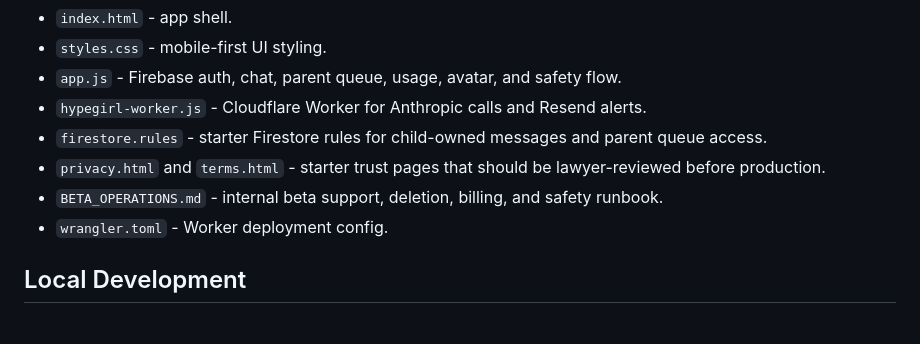
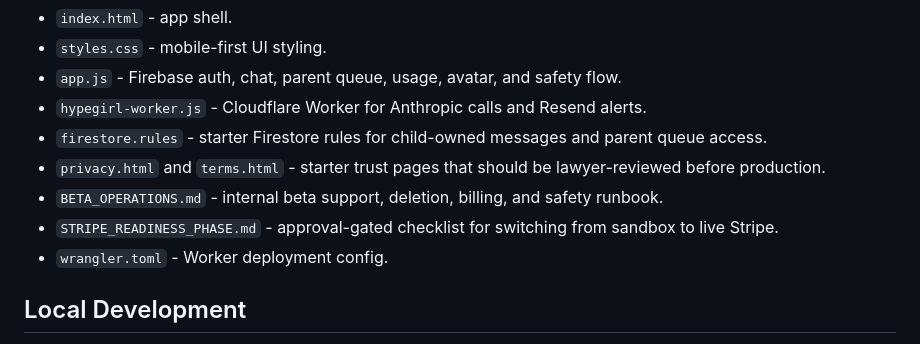
Before and after one commit to brookheightsmedia-wq/hypegirl, a Markdown page: README.md, the part around the change. GitHub-like rendering.

Commit message:
Add Stripe readiness phase checklist

```diff
--- a/README.md
+++ b/README.md
@@ -24,6 +24,7 @@ The product goal is not only "AI chat." It is a supportive chat experience where
 - `firestore.rules` - starter Firestore rules for child-owned messages and parent queue access.
 - `privacy.html` and `terms.html` - starter trust pages that should be lawyer-reviewed before production.
 - `BETA_OPERATIONS.md` - internal beta support, deletion, billing, and safety runbook.
+- `STRIPE_READINESS_PHASE.md` - approval-gated checklist for switching from sandbox to live Stripe.
 - `wrangler.toml` - Worker deployment config.
 
 ## Local Development
```
Also changed, not shown: STRIPE_READINESS_PHASE.md (added, +182 -0 lines).
